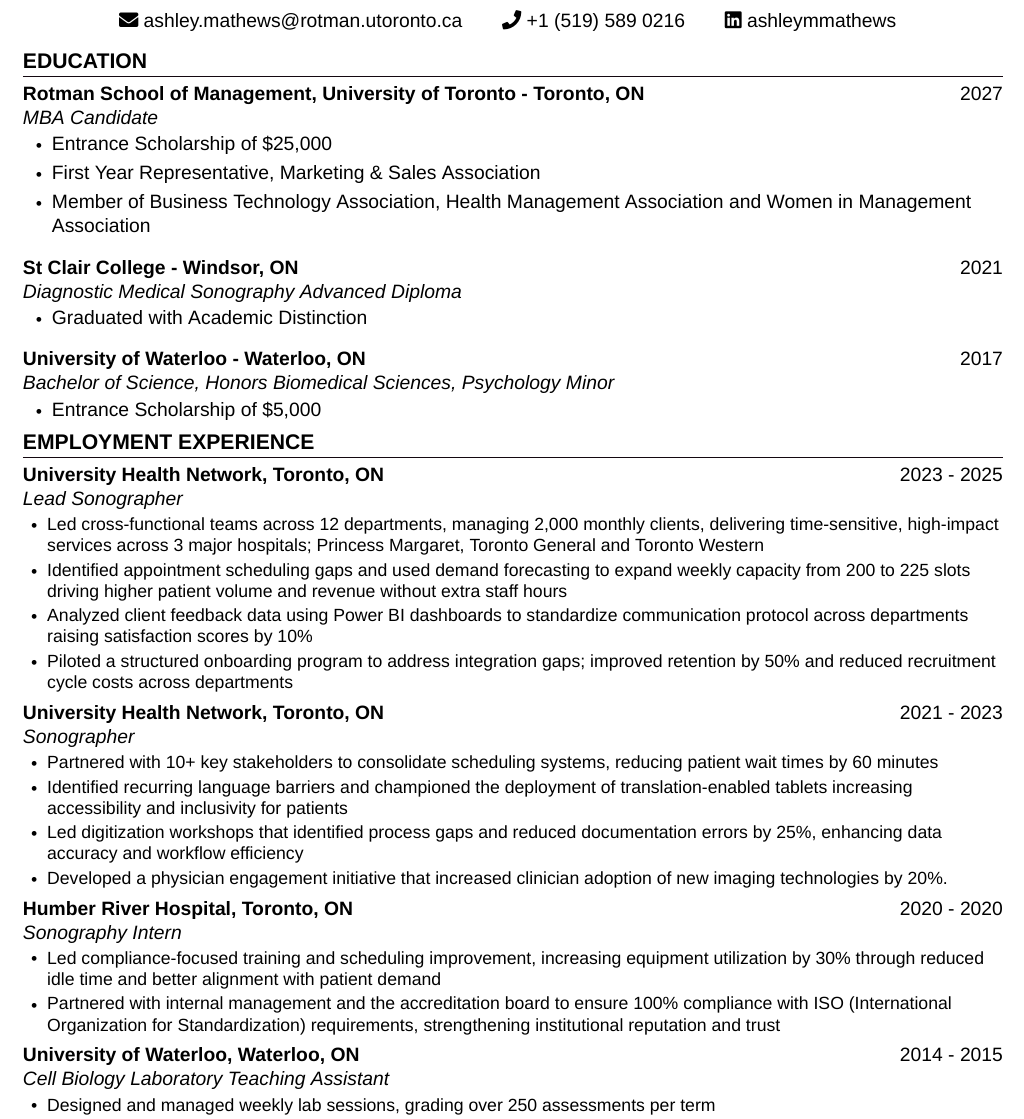
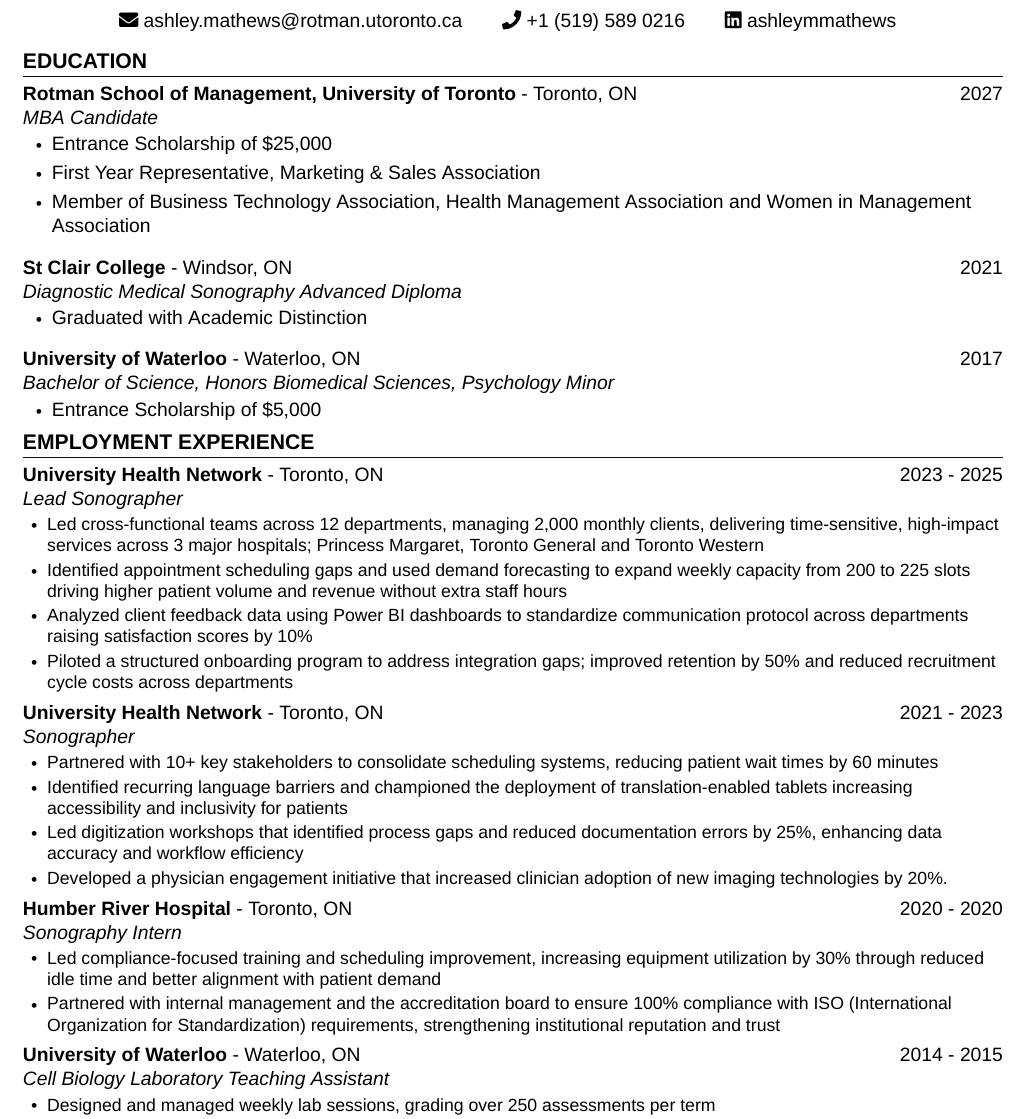
Before and after one commit to rishabhmalhotra/ashley_resume_latex, a LaTeX document (main.tex, which reads education.tex, experience.tex): part of the page, cut so that both start at the same text. Compiled offline with XeLaTeX; a missing font is replaced by an installed copy or a similar font.

Commit message:
Unbold location after companies

```diff
--- a/education.tex
+++ b/education.tex
@@ -3,7 +3,7 @@
 \section{\textcolor{airforceblue}{EDUCATION}}
   \employmentSubheadingListStart
     \employmentSubheading
-      {Rotman School of Management, University of Toronto - Toronto, ON}{}
+      {Rotman School of Management, University of Toronto {\mdseries - Toronto, ON}}{}
       {MBA Candidate}{2027}
       \begin{itemize}[leftmargin=1.5em]
         \item Entrance Scholarship of \$25,000
@@ -19,7 +19,7 @@
 % develop engaging workshops increasing student participation by 20\%.
       \end{itemize}
     \employmentSubheading
-      {University of Waterloo - Waterloo, ON}{}
+      {University of Waterloo {\mdseries - Waterloo, ON}}{}
       {Bachelor of Science, Honors Biomedical Sciences, Psychology Minor}{2017}
       \begin{itemize}[leftmargin=1.5em]
         \item Entrance Scholarship of \$5,000
--- a/experience.tex
+++ b/experience.tex
@@ -13,7 +13,7 @@
       \resumeItemListEnd
 
     \employmentSubheading
-      {University Health Network, Toronto, ON}{}{Sonographer}{2021 - 2023}
+      {University Health Network {\mdseries - Toronto, ON}}{}{Sonographer}{2021 - 2023}
       \resumeItemListStart
             \resumeItem{Partnered with 10+ key stakeholders to consolidate scheduling systems, reducing patient wait times by 60 minutes}
             \resumeItem{Identified recurring language barriers and championed the deployment of translation-enabled tablets increasing accessibility and inclusivity for patients}
@@ -22,14 +22,14 @@
       \resumeItemListEnd
 
     \employmentSubheading
-      {Humber River Hospital, Toronto, ON}{}{Sonography Intern}{2020 - 2020}
+      {Humber River Hospital {\mdseries - Toronto, ON}}{}{Sonography Intern}{2020 - 2020}
       \resumeItemListStart
             \resumeItem{Led compliance-focused training and scheduling improvement, increasing equipment utilization by 30\% through reduced idle time and better alignment with patient demand}
             \resumeItem{Partnered with internal management and the accreditation board to ensure 100\% compliance with ISO (International Organization for Standardization) requirements, strengthening institutional reputation and trust}
     \resumeItemListEnd
 
     \employmentSubheading
-      {University of Waterloo, Waterloo, ON}{}{Cell Biology Laboratory Teaching Assistant}{2014 - 2015}
+      {University of Waterloo {\mdseries - Waterloo, ON}}{}{Cell Biology Laboratory Teaching Assistant}{2014 - 2015}
       \resumeItemListStart
             \resumeItem{Designed and managed weekly lab sessions, grading over 250 assessments per term}
             \resumeItem{Implemented instructional strategies that improved student performance by 15\%}
```
Also changed, not shown: main.pdf, education.tex (2 more changed lines), experience.tex (2 more changed lines), 4 other files.
